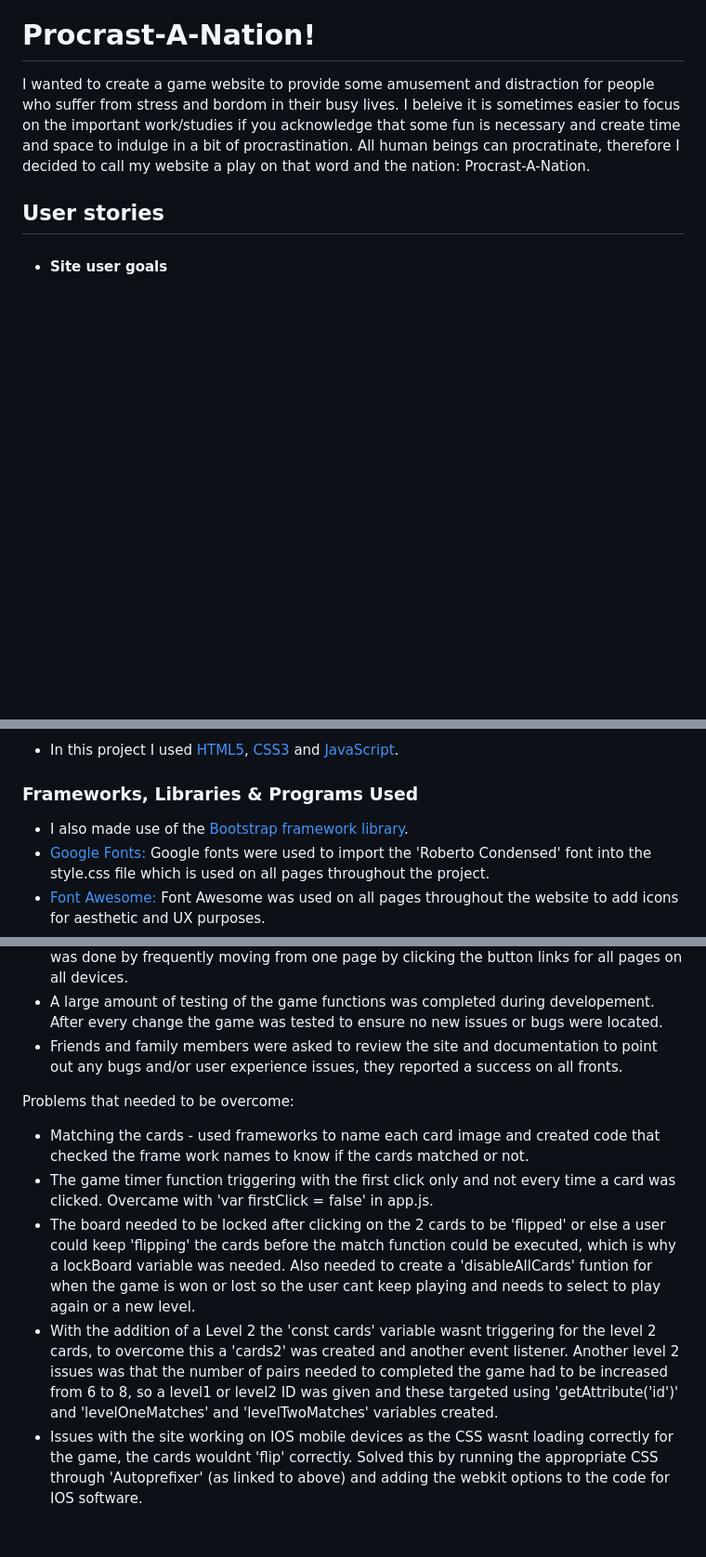
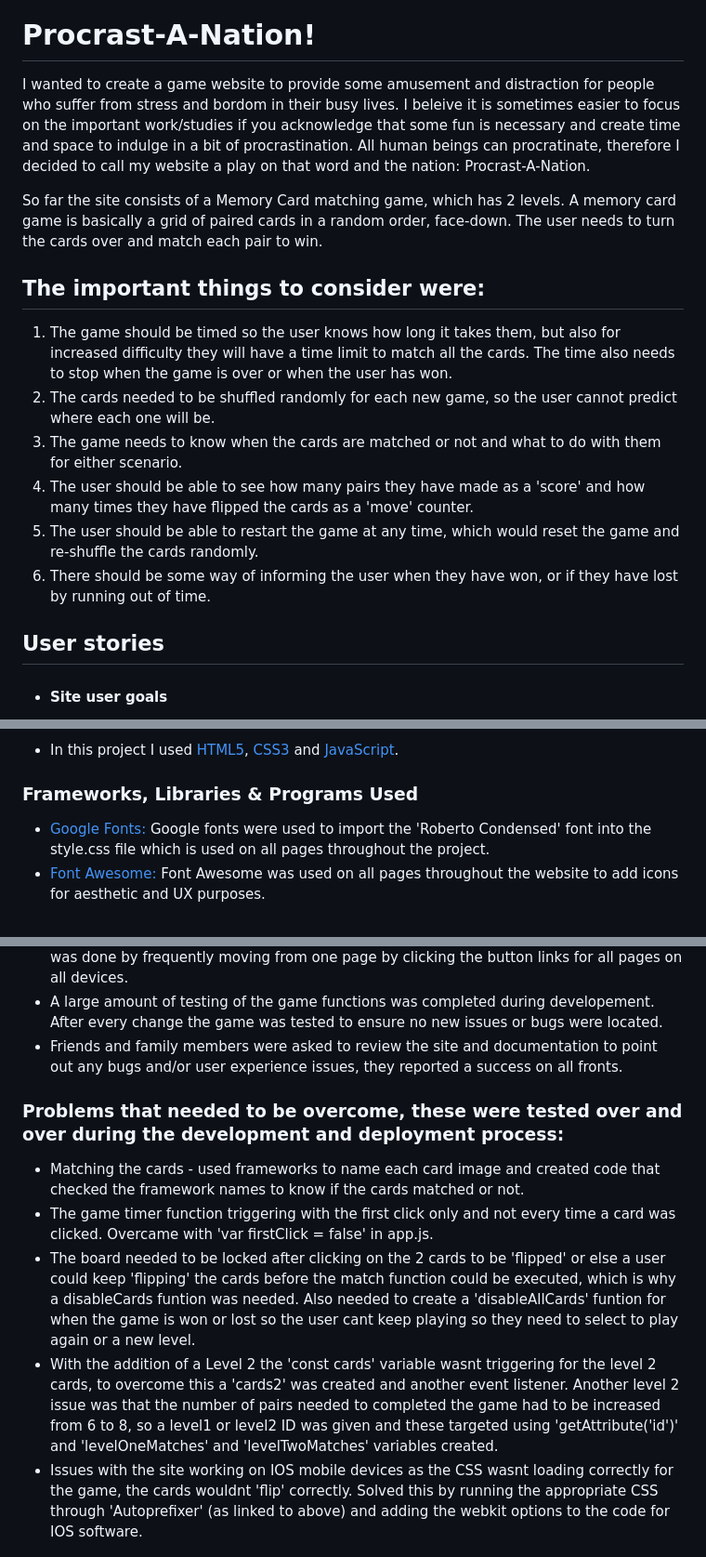
Before and after one commit to Code-Institute-Submissions/Milestone-Project-168, a Markdown page: README.md, 3 parts joined by grey strips. Shown: that part at 93% size. Rendered like a GitHub page; blank space fills up the shorter version.

```diff
--- a/README.md
+++ b/README.md
@@ -5,6 +5,17 @@
 # Procrast-A-Nation!
 I wanted to create a game website to provide some amusement and distraction for people who suffer from stress and bordom in their busy lives. I beleive it is sometimes easier to focus on the important work/studies if you acknowledge that some fun is necessary and create time and space to indulge in a bit of procrastination.
 All human beings can procratinate, therefore I decided to call my website a play on that word and the nation: Procrast-A-Nation.
+
+So far the site consists of a Memory Card matching game, which has 2 levels. A memory card game is basically a grid of paired cards in a random order, face-down. The user needs to turn the cards over and match each pair to win.
+
+## The important things to consider were:
+
+1. The game should be timed so the user knows how long it takes them, but also for increased difficulty they will have a time limit to match all the cards. The time also needs to stop when the game is over or when the user has won.
+2. The cards needed to be shuffled randomly for each new game, so the user cannot predict where each one will be.
+3. The game needs to know when the cards are matched or not and what to do with them for either scenario.
+4. The user should be able to see how many pairs they have made as a 'score' and how many times they have flipped the cards as a 'move' counter.
+5. The user should be able to restart the game at any time, which would reset the game and re-shuffle the cards randomly.
+6. There should be some way of informing the user when they have won, or if they have lost by running out of time.
 
 ## User stories
 
@@ -66,7 +77,6 @@ The pages as shown on a mobile wireframes:
 
 ### Frameworks, Libraries & Programs Used
 
--   I also made use of the [Bootstrap framework library](https://getbootstrap.com/).
 -   [Google Fonts:](https://fonts.google.com/) Google fonts were used to import the 'Roberto Condensed' font into the style.css file which is used on all pages throughout the project.
 -   [Font Awesome:](https://fontawesome.com/) Font Awesome was used on all pages throughout the website to add icons for aesthetic and UX purposes.
 -   [GitHub:](https://github.com/) GitHub is used to store the projects code after being pushed from Git.
@@ -111,12 +132,12 @@ JSHint was used to check there were no errors or potential problems in the JavaS
 -   A large amount of testing of the game functions was completed during developement. After every change the game was tested to ensure no new issues or bugs were located.
 -   Friends and family members were asked to review the site and documentation to point out any bugs and/or user experience issues, they reported a success on all fronts.
 
-Problems that needed to be overcome:
+### Problems that needed to be overcome, these were tested over and over during the development and deployment process:
 
-- Matching the cards - used frameworks to name each card image and created code that checked the frame work names to know if the cards matched or not.
+- Matching the cards - used frameworks to name each card image and created code that checked the framework names to know if the cards matched or not.
 - The game timer function triggering with the first click only and not every time a card was clicked. Overcame with 'var firstClick = false' in app.js.
-- The board needed to be locked after clicking on the 2 cards to be 'flipped' or else a user could keep 'flipping' the cards before the match function could be executed, which is why a lockBoard variable was needed. Also needed to create a 'disableAllCards' funtion for when the game is won or lost so the user cant keep playing and needs to select to play again or a new level.
-- With the addition of a Level 2 the 'const cards' variable wasnt triggering for the level 2 cards, to overcome this a 'cards2' was created and another event listener. Another level 2 issues was that the number of pairs needed to completed the game had to be increased from 6 to 8, so a level1 or level2 ID was given and these targeted using 'getAttribute('id')' and 'levelOneMatches' and 'levelTwoMatches' variables created.
+- The board needed to be locked after clicking on the 2 cards to be 'flipped' or else a user could keep 'flipping' the cards before the match function could be executed, which is why a disableCards funtion was needed. Also needed to create a 'disableAllCards' funtion for when the game is won or lost so the user cant keep playing so they need to select to play again or a new level.
+- With the addition of a Level 2 the 'const cards' variable wasnt triggering for the level 2 cards, to overcome this a 'cards2' was created and another event listener. Another level 2 issue was that the number of pairs needed to completed the game had to be increased from 6 to 8, so a level1 or level2 ID was given and these targeted using 'getAttribute('id')' and 'levelOneMatches' and 'levelTwoMatches' variables created.
 - Issues with the site working on IOS mobile devices as the CSS wasnt loading correctly for the game, the cards wouldnt 'flip' correctly. Solved this by running the appropriate CSS through 'Autoprefixer' (as linked to above) and adding the webkit options to the code for IOS software.
 
 ## Known Bugs
```
Also changed, not shown: other parts of README.md (+20 -9 lines), assets/images/screenshot1.png (added), assets/images/screenshot2.png (added), assets/images/screenshot3.png (added), 3 other files.
